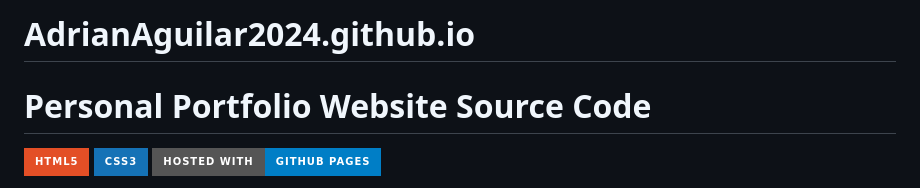
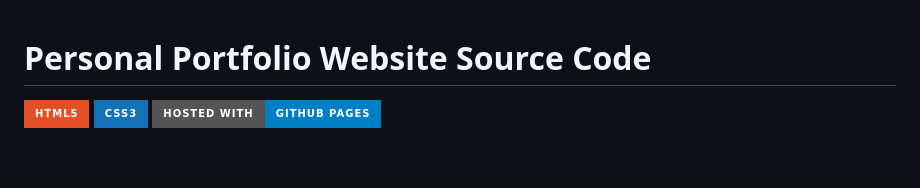
Before and after one commit to AdrianAguilar2024/AdrianAguilar2024.github.io, a Markdown page: README.md, the part around the change. GitHub-like rendering; badges without logos; blank space fills up the shorter version.

```diff
--- a/README.md
+++ b/README.md
@@ -1,5 +1,3 @@
-# AdrianAguilar2024.github.io
-
 # Personal Portfolio Website Source Code
 
 ![HTML5](https://img.shields.io/badge/html5-%23E34F26.svg?style=for-the-badge&logo=html5&logoColor=white)
```
